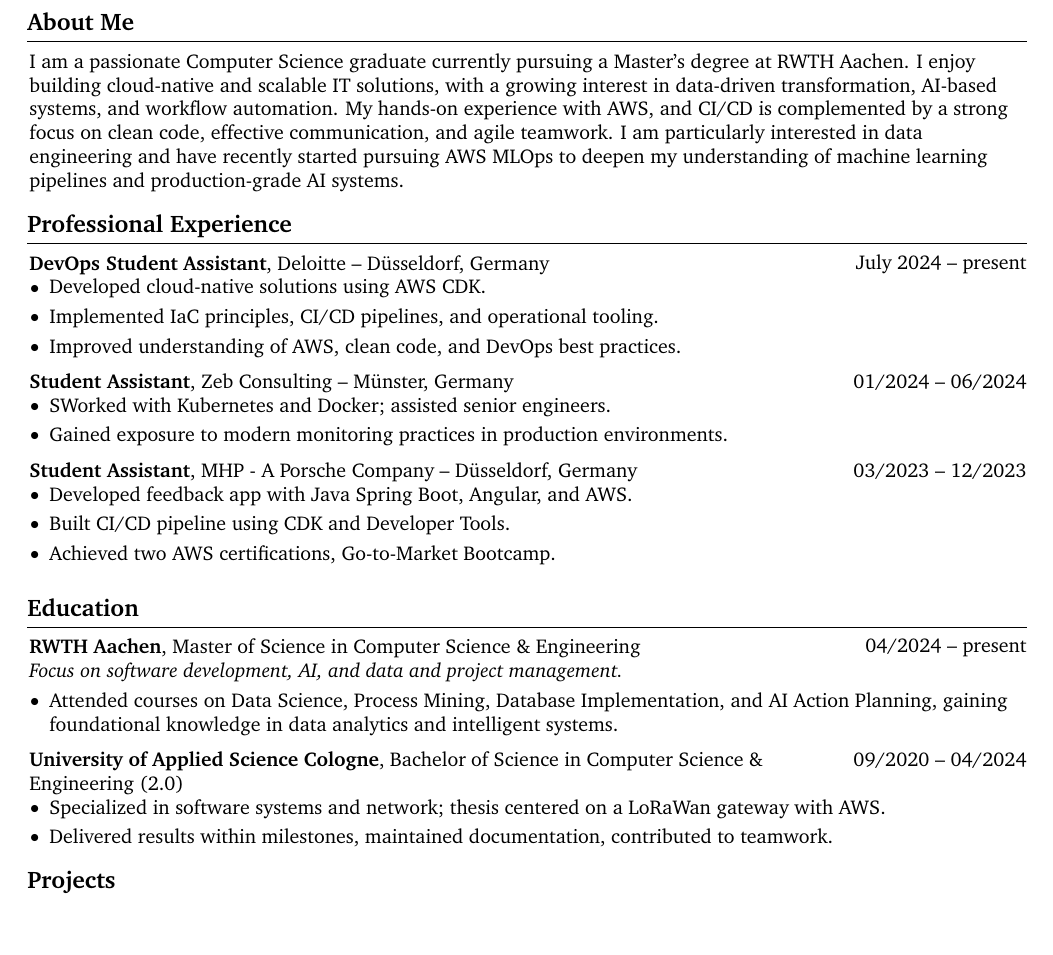
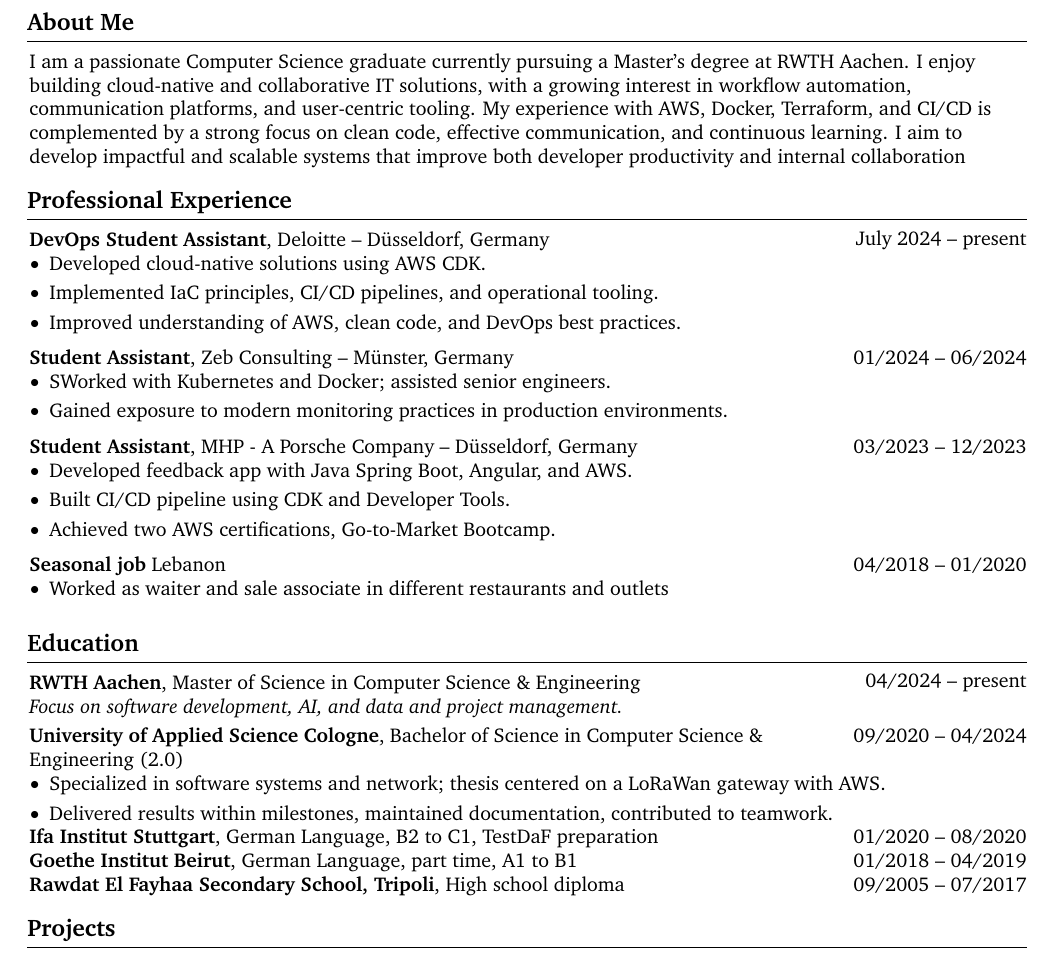
Before and after one commit to aalhousseini/CV, a LaTeX CV (Aahousseini_cv.tex): part of page 1 of 2, cut so that both start at the same text, the shorter picture padded with empty space. Compiled offline with pdfLaTeX.

Commit message:
update timeline again

```diff
--- a/Aahousseini_cv.tex
+++ b/Aahousseini_cv.tex
@@ -190,7 +190,7 @@
 \section{About Me}
 
 \begin{onecolentry}
-I am a passionate Computer Science graduate currently pursuing a Master’s degree at RWTH Aachen. I enjoy building cloud-native and scalable IT solutions, with a growing interest in data-driven transformation, AI-based systems, and workflow automation. My hands-on experience with AWS, and CI/CD is complemented by a strong focus on clean code, effective communication, and agile teamwork. I am particularly interested in data engineering and have recently started pursuing AWS MLOps to deepen my understanding of machine learning pipelines and production-grade AI systems.
+I am a passionate Computer Science graduate currently pursuing a Master's degree at RWTH Aachen. I enjoy building cloud-native and collaborative IT solutions, with a growing interest in workflow automation, communication platforms, and user-centric tooling. My experience with AWS, Docker, Terraform, and CI/CD is complemented by a strong focus on clean code, effective communication, and continuous learning. I aim to develop impactful and scalable systems that improve both developer productivity and internal collaboration
 \end{onecolentry}
 
 
@@ -238,6 +238,16 @@
 
     \vspace{0.2cm}
 
+    \begin{twocolentry}{04/2018 -- 01/2020}
+        \textbf{Seasonal job} Lebanon
+        \end{twocolentry}
+        \begin{onecolentry}
+        \begin{highlights}
+        \item  Worked as waiter and sale associate in different restaurants and outlets
+        \end{highlights}
+        \end{onecolentry}
+
+        \vspace{0.2cm}
 
 
 
@@ -247,9 +257,6 @@
 \end{twocolentry}
 \begin{onecolentry}
 \textit{Focus on software development, AI, and data and project management.}
-\begin{highlights}
-    \item Attended courses on Data Science, Process Mining, Database Implementation, and AI Action Planning, gaining foundational knowledge in data analytics and intelligent systems.
-    \end{highlights}
 \end{onecolentry}
 
 \vspace{0.1cm}
@@ -263,6 +270,21 @@
 \item Delivered results within milestones, maintained documentation, contributed to teamwork.
 \end{highlights}
 \end{onecolentry}
+
+\begin{twocolentry}{01/2020 -- 08/2020}
+    \textbf{Ifa Institut Stuttgart}, German Language, B2 to C1, TestDaF preparation
+    \end{twocolentry}
+
+
+\begin{twocolentry}{01/2018 -- 04/2019}
+    \textbf{Goethe Institut Beirut}, German Language, part time, A1 to B1
+    \end{twocolentry}
+
+\begin{twocolentry}{09/2005 -- 07/2017}
+    \textbf{Rawdat El Fayhaa Secondary School, Tripoli}, High school diploma
+    \end{twocolentry}
+
+
 
     \section{Projects}
         \begin{twocolentry}{
```
Also changed, not shown: Aahousseini_cv.tex (2 more changed lines).
